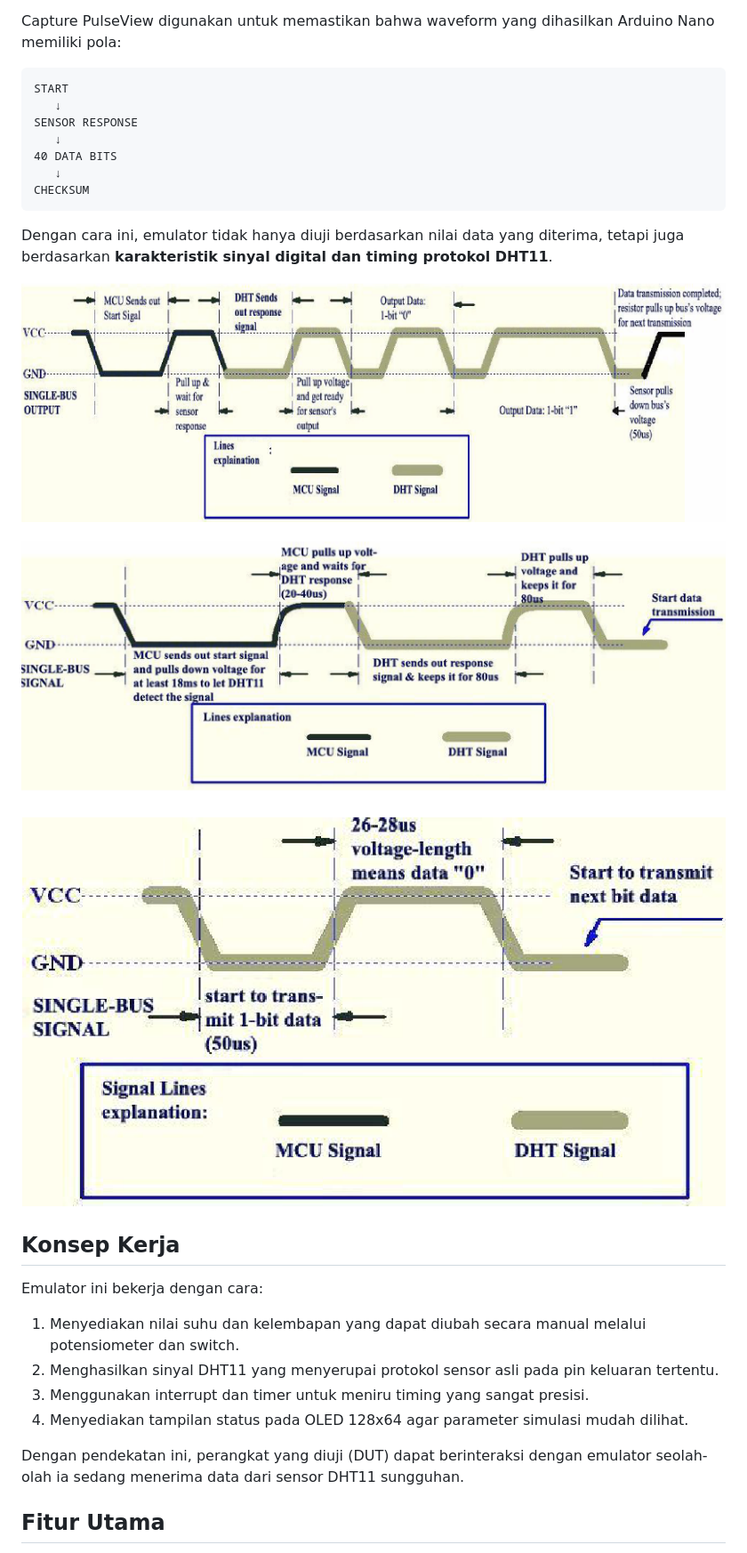
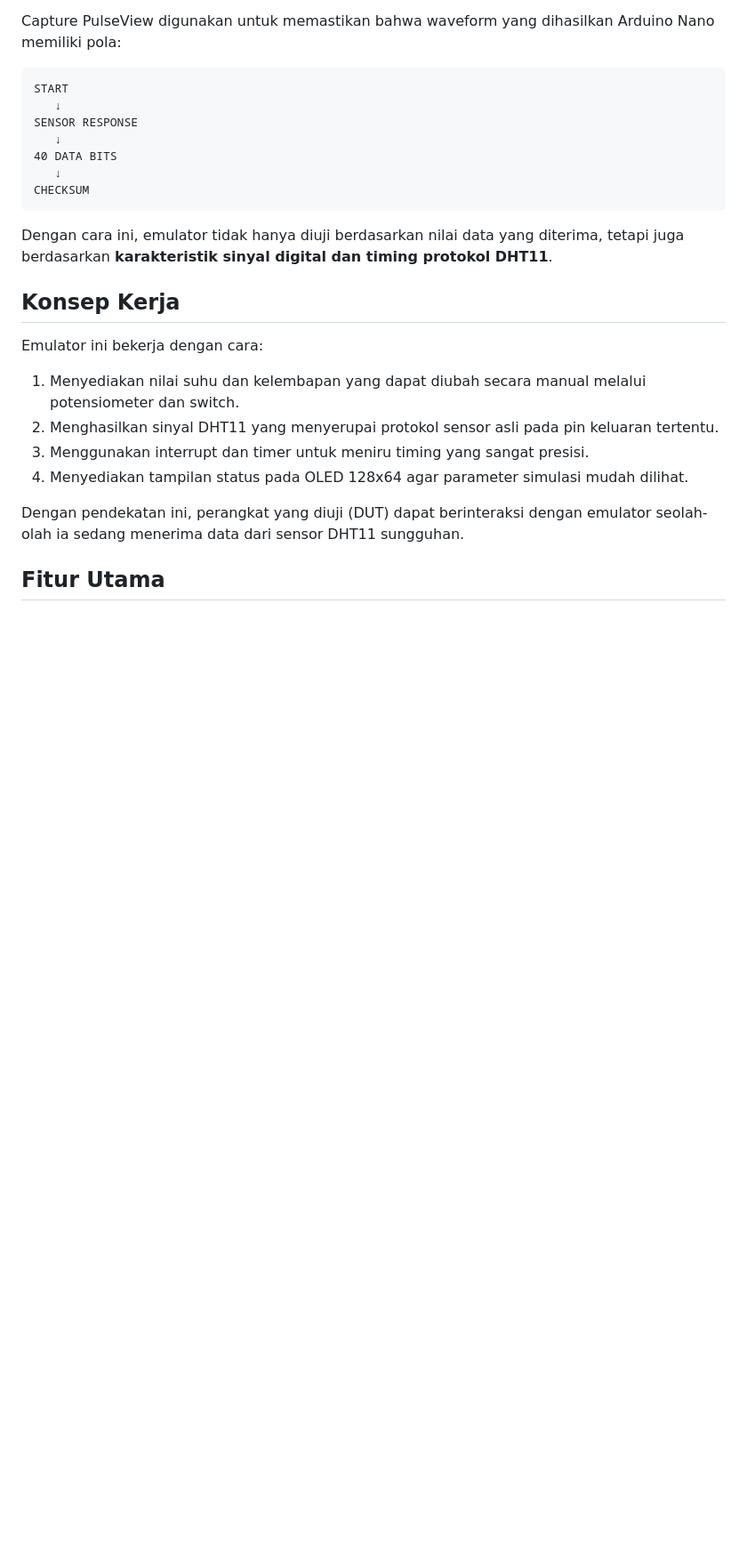
Before and after one commit to mulyo/dht11Emu, a Markdown page: README.md, the part around the change. Shown at 89% size. Rendered like a GitHub page; blank space fills up the shorter version.

```diff
--- a/README.md
+++ b/README.md
@@ -307,13 +307,6 @@ CHECKSUM
 
 Dengan cara ini, emulator tidak hanya diuji berdasarkan nilai data yang diterima, tetapi juga berdasarkan **karakteristik sinyal digital dan timing protokol DHT11**.
 
-
-![Protokol DHT11](docs/protokol.png)
-
-![Start signal DHT11](docs/start.png)
-
-![Data bit DHT11](docs/data.png)
-
 ## Konsep Kerja
 
 Emulator ini bekerja dengan cara:
```
